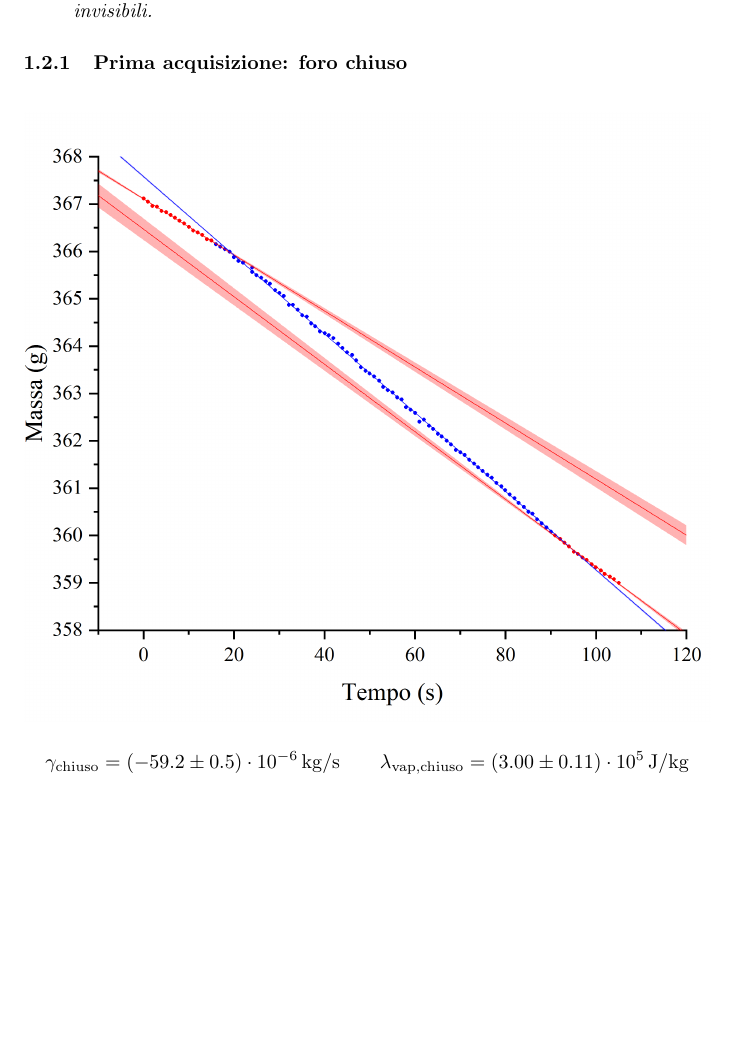
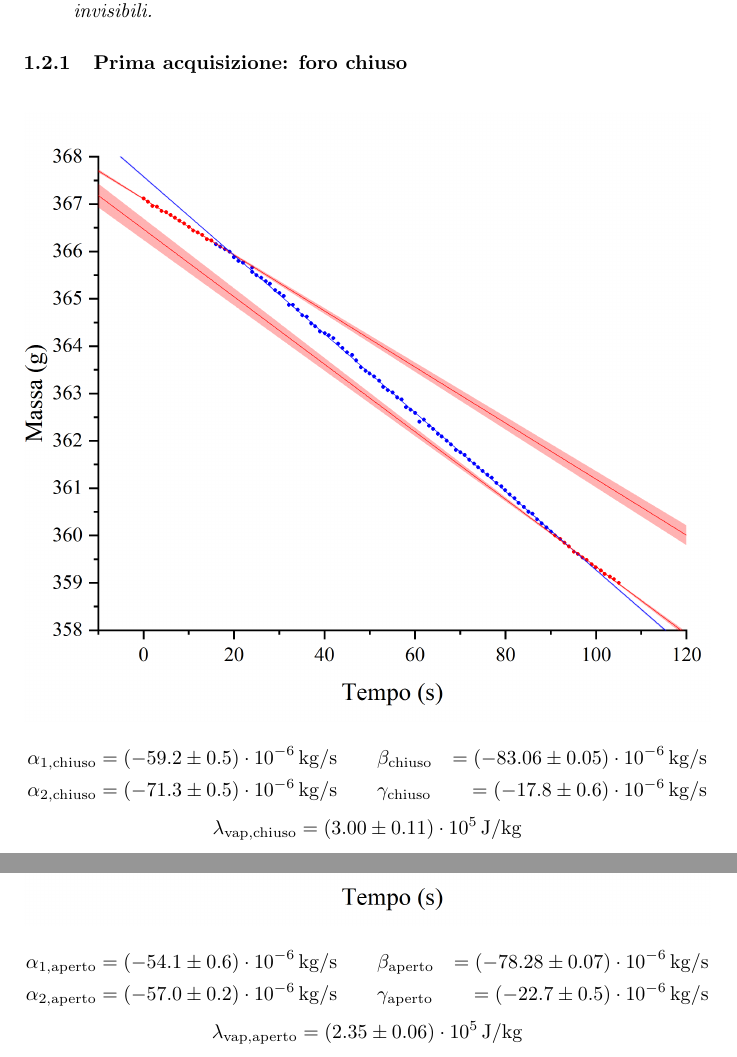
Before and after one commit to RBerga06/unipr-clt-fisica, a LaTeX paper (lab1/r11-nitrogen/relazione.tex): part of page 3 of 9 before the commit and two parts of pages 3 and 4 of 9 after it, the two joined at a grey line, cut so that both start at the same text, the shorter picture padded with empty space. Compiled offline with pdfLaTeX.

Commit message:
Aggiunti i dati dei due grafici

```diff
--- a/lab1/r11-nitrogen/relazione.tex
+++ b/lab1/r11-nitrogen/relazione.tex
@@ -178,11 +178,17 @@ di regressione e dai valori di $\gamma$ e $\lambda_\text{vap}$ calcolati.
 \begin{figure}[H]
   \includegraphics[trim={2.5cm 0.6cm 3cm 1cm},clip,width=\textwidth]{img/g_azoto2.png}
 \end{figure}
+\[\begin{aligned}
+  \alpha_{1,\text{chiuso}} &= (-59.2\pm0.5)\cdot10^{-6}\,\unit{kg\per s}
+  \qquad
+  \beta_{\text{chiuso}} &= (-83.06\pm0.05)\cdot10^{-6}\,\unit{kg\per s}
+  \\
+  \alpha_{2,\text{chiuso}} &= (-71.3\pm0.5)\cdot10^{-6}\,\unit{kg\per s}
+  \qquad
+  \gamma_\text{chiuso} &= (-17.8\pm0.6)\cdot10^{-6}\,\unit{kg\per s}
+\end{aligned}\]
 \[
-  \gamma_\text{chiuso} = (-59.2\pm0.5)\cdot10^{-6}\,\unit{kg \per s}
-  \qquad
   \lambda_\text{vap,chiuso} = (3.00\pm0.11)\cdot10^5\,\unit{J \per kg}
-  %235.3814740201078 ± 6.197978353189262 kJ/kg
 \]
 
 \pagebreak
@@ -190,6 +196,18 @@ di regressione e dai valori di $\gamma$ e $\lambda_\text{vap}$ calcolati.
 \begin{figure}[H]
   \includegraphics[trim={2.5cm 0.6cm 3cm 1cm},clip,width=\textwidth]{img/g_azoto3.png}
 \end{figure}
+\[\begin{aligned}
+  \alpha_{1,\text{aperto}} &= (-54.1\pm0.6)\cdot10^{-6}\,\unit{kg\per s}
+  \qquad
+  \beta_{\text{aperto}} &= (-78.28\pm0.07)\cdot10^{-6}\,\unit{kg\per s}
+  \\
+  \alpha_{2,\text{aperto}} &= (-57.0\pm0.2)\cdot10^{-6}\,\unit{kg\per s}
+  \qquad
+  \gamma_\text{aperto} &= (-22.7\pm0.5)\cdot10^{-6}\,\unit{kg\per s}
+\end{aligned}\]
+\[
+  \lambda_\text{vap,aperto} = (2.35\pm0.06)\cdot10^5\,\unit{J \per kg}
+\]
 
 \pagebreak
 \section{Misurazione dei calori specifici dei campioni}
```
Also changed, not shown: lab1/r11-nitrogen/relazione.pdf.
